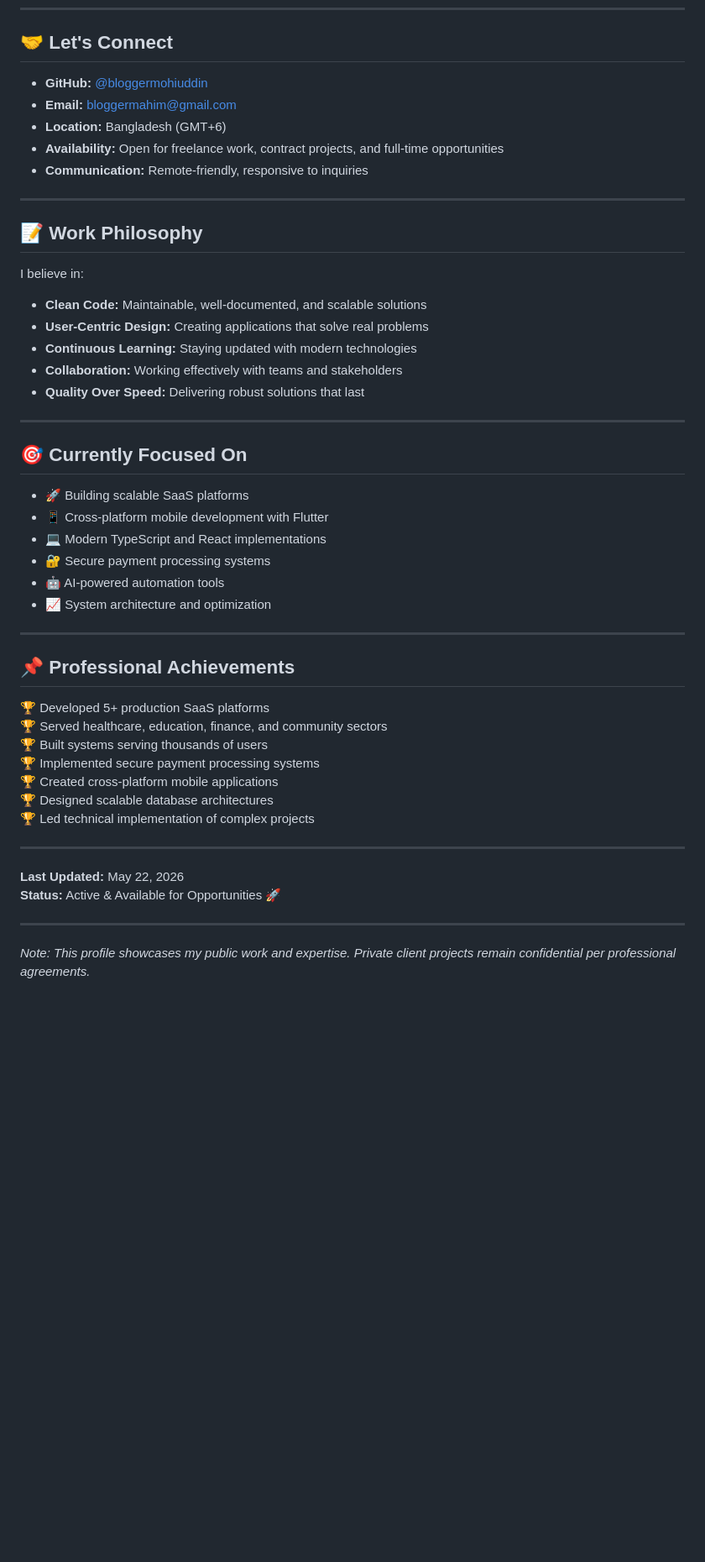
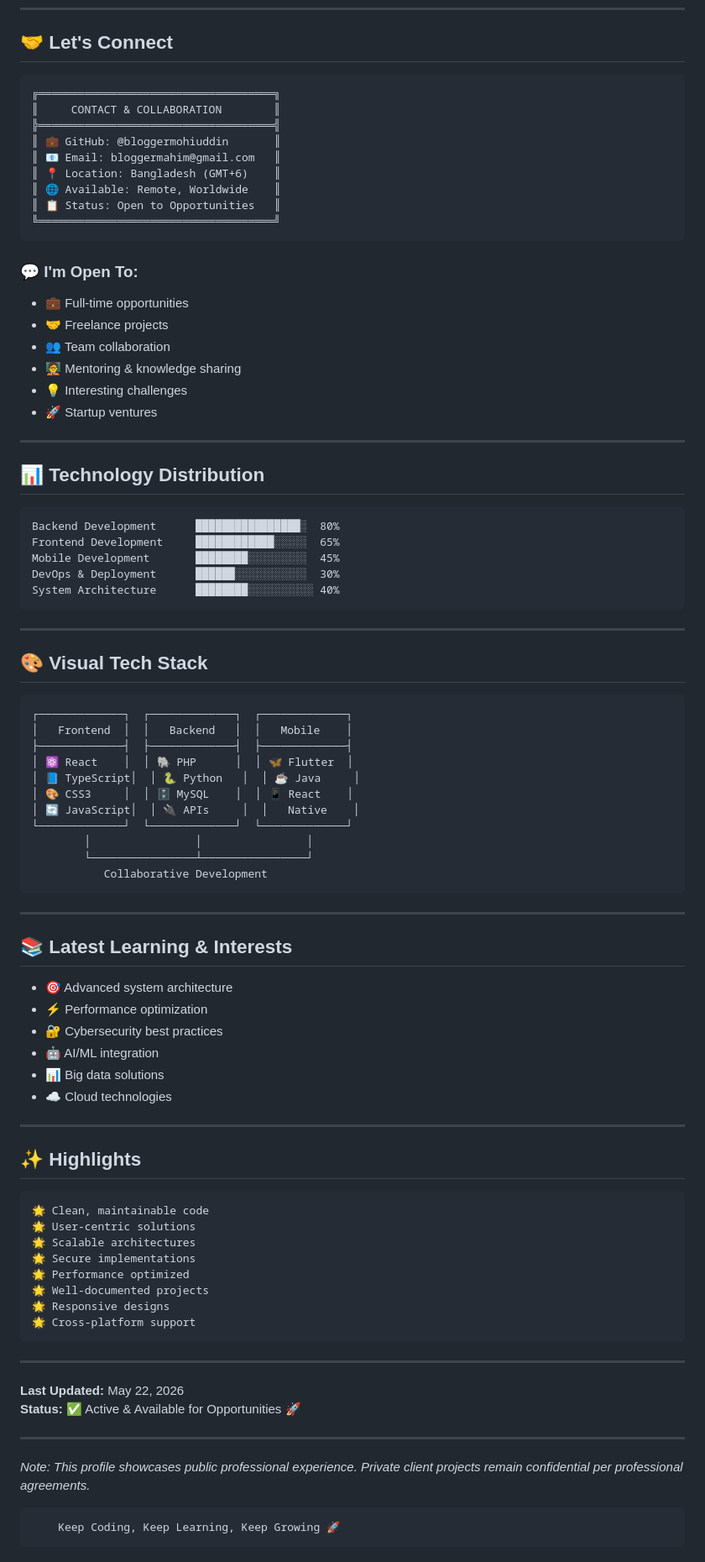
Before and after one commit to bloggermohiuddin/bloggermohiuddin, a Markdown page: README.md, the part around one of its changes. Shown at 84% size. Drawn GitHub-style; blank space fills up the shorter version.

Commit message:
Redesign profile README with SVG, emojis, visual elements and remove video/remotion references

````diff
--- a/README.md
+++ b/README.md
@@ -174,51 +247,91 @@ Monorepo, Microservices, SaaS, Clean Architecture, RESTful Design
 
 ## 🤝 Let's Connect
 
-- **GitHub:** [@bloggermohiuddin](https://github.com/bloggermohiuddin)
-- **Email:** [bloggermahim@gmail.com](mailto:bloggermahim@gmail.com)
-- **Location:** Bangladesh (GMT+6)
-- **Availability:** Open for freelance work, contract projects, and full-time opportunities
-- **Communication:** Remote-friendly, responsive to inquiries
+```
+╔════════════════════════════════════╗
+║     CONTACT & COLLABORATION        ║
+╠════════════════════════════════════╣
+║ 💼 GitHub: @bloggermohiuddin       ║
+║ 📧 Email: bloggermahim@gmail.com   ║
+║ 📍 Location: Bangladesh (GMT+6)    ║
+║ 🌐 Available: Remote, Worldwide    ║
+║ 📋 Status: Open to Opportunities   ║
+╚════════════════════════════════════╝
+```
+
+### 💬 I'm Open To:
+- 💼 Full-time opportunities
+- 🤝 Freelance projects
+- 👥 Team collaboration
+- 🧑‍🏫 Mentoring & knowledge sharing
+- 💡 Interesting challenges
+- 🚀 Startup ventures
 
 ---
 
-## 📝 Work Philosophy
+## 📊 Technology Distribution
 
-I believe in:
-- **Clean Code:** Maintainable, well-documented, and scalable solutions
-- **User-Centric Design:** Creating applications that solve real problems
-- **Continuous Learning:** Staying updated with modern technologies
-- **Collaboration:** Working effectively with teams and stakeholders
-- **Quality Over Speed:** Delivering robust solutions that last
+```
+Backend Development      ████████████████░  80%
+Frontend Development     ████████████░░░░░  65%
+Mobile Development       ████████░░░░░░░░░  45%
+DevOps & Deployment      ██████░░░░░░░░░░░  30%
+System Architecture      ████████░░░░░░░░░░ 40%
+```
 
 ---
 
-## 🎯 Currently Focused On
+## 🎨 Visual Tech Stack
 
-- 🚀 Building scalable SaaS platforms
-- 📱 Cross-platform mobile development with Flutter
-- 💻 Modern TypeScript and React implementations
-- 🔐 Secure payment processing systems
-- 🤖 AI-powered automation tools
-- 📈 System architecture and optimization
+```
+┌─────────────┐  ┌─────────────┐  ┌─────────────┐
+│   Frontend  │  │   Backend   │  │   Mobile    │
+├─────────────┤  ├─────────────┤  ├─────────────┤
+│ ⚛️ React    │  │ 🐘 PHP      │  │ 🦋 Flutter  │
+│ 📘 TypeScript│  │ 🐍 Python   │  │ ☕ Java     │
+│ 🎨 CSS3     │  │ 🗄️ MySQL    │  │ 📱 React    │
+│ 🔄 JavaScript│  │ 🔌 APIs     │  │   Native    │
+└─────────────┘  └─────────────┘  └─────────────┘
+        │                │                │
+        └────────────────┴────────────────┘
+           Collaborative Development
+```
 
 ---
 
-## 📌 Professional Achievements
+## 📚 Latest Learning & Interests
 
-🏆 Developed 5+ production SaaS platforms
-🏆 Served healthcare, education, finance, and community sectors
-🏆 Built systems serving thousands of users
-🏆 Implemented secure payment processing systems
-🏆 Created cross-platform mobile applications
-🏆 Designed scalable database architectures
-🏆 Led technical implementation of complex projects
+- 🎯 Advanced system architecture
+- ⚡ Performance optimization
+- 🔐 Cybersecurity best practices
+- 🤖 AI/ML integration
+- 📊 Big data solutions
+- ☁️ Cloud technologies
+
+---
+
+## ✨ Highlights
+
+```
+🌟 Clean, maintainable code
+🌟 User-centric solutions
+🌟 Scalable architectures
+🌟 Secure implementations
+🌟 Performance optimized
+🌟 Well-documented projects
+🌟 Responsive designs
+🌟 Cross-platform support
+```
 
 ---
 
 **Last Updated:** May 22, 2026
-**Status:** Active & Available for Opportunities 🚀
+**Status:** ✅ Active & Available for Opportunities 🚀
 
 ---
 
-*Note: This profile showcases my public work and expertise. Private client projects remain confidential per professional agreements.*
+*Note: This profile showcases public professional experience. Private client projects remain confidential per professional agreements.*
+
+```
+    Keep Coding, Keep Learning, Keep Growing 🚀
+```
````
Also changed, not shown: other parts of README.md (+213 -140 lines).
